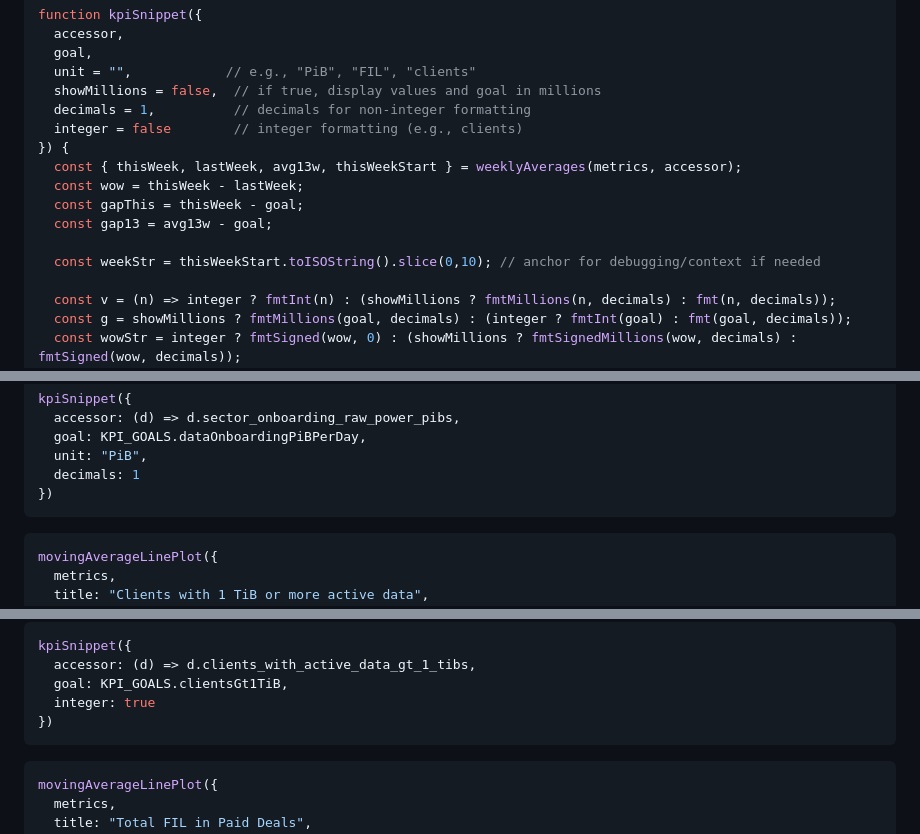
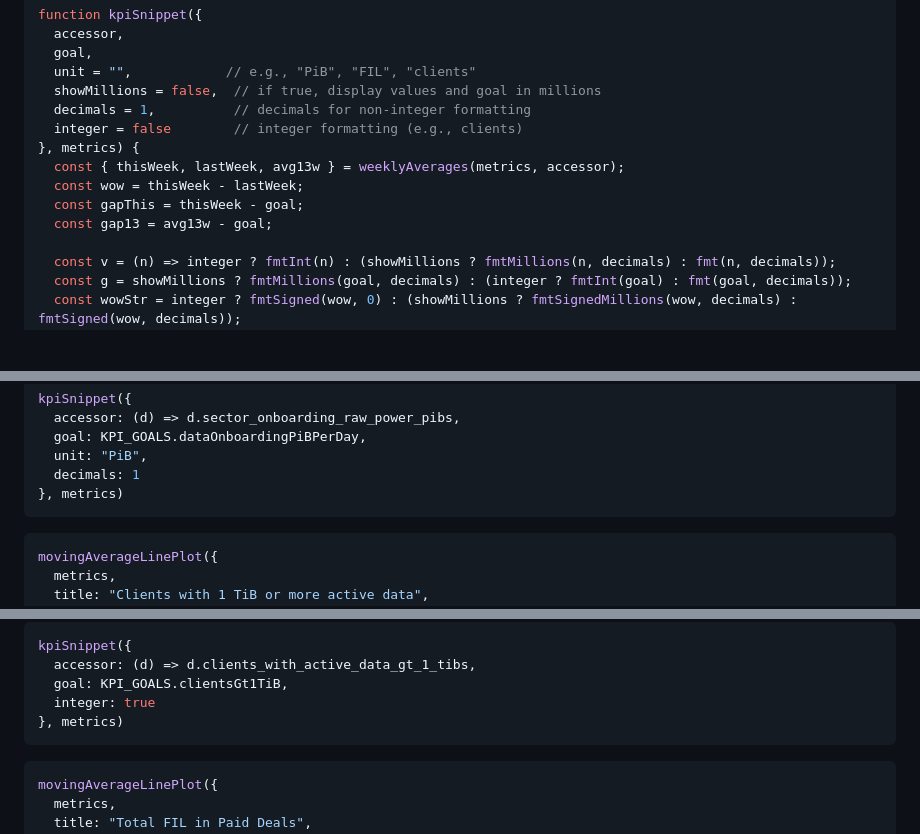
Before and after one commit to davidgasquez/filecoin-data-portal, a Markdown page: numbers/src/kpis.md, 3 parts joined by grey strips. Rendered like a GitHub page; blank space fills up the shorter version.

Commit message:
🐛 Pass metrics into kpiSnippet

````diff
--- a/numbers/src/kpis.md
+++ b/numbers/src/kpis.md
@@ -81,13 +81,11 @@ function kpiSnippet({
   showMillions = false,  // if true, display values and goal in millions
   decimals = 1,          // decimals for non-integer formatting
   integer = false        // integer formatting (e.g., clients)
-}) {
-  const { thisWeek, lastWeek, avg13w, thisWeekStart } = weeklyAverages(metrics, accessor);
+}, metrics) {
+  const { thisWeek, lastWeek, avg13w } = weeklyAverages(metrics, accessor);
   const wow = thisWeek - lastWeek;
   const gapThis = thisWeek - goal;
   const gap13 = avg13w - goal;
-
-  const weekStr = thisWeekStart.toISOString().slice(0,10); // anchor for debugging/context if needed
 
   const v = (n) => integer ? fmtInt(n) : (showMillions ? fmtMillions(n, decimals) : fmt(n, decimals));
   const g = showMillions ? fmtMillions(goal, decimals) : (integer ? fmtInt(goal) : fmt(goal, decimals));
@@ -140,7 +138,7 @@ kpiSnippet({
   goal: KPI_GOALS.dataOnboardingPiBPerDay,
   unit: "PiB",
   decimals: 1
-})
+}, metrics)
 ```
 </div>
 
@@ -171,7 +169,7 @@ kpiSnippet({
   accessor: (d) => d.clients_with_active_data_gt_1_tibs,
   goal: KPI_GOALS.clientsGt1TiB,
   integer: true
-})
+}, metrics)
 ```
 
 </div>
````
Also changed, not shown: other parts of numbers/src/kpis.md (+2 -2 lines).
